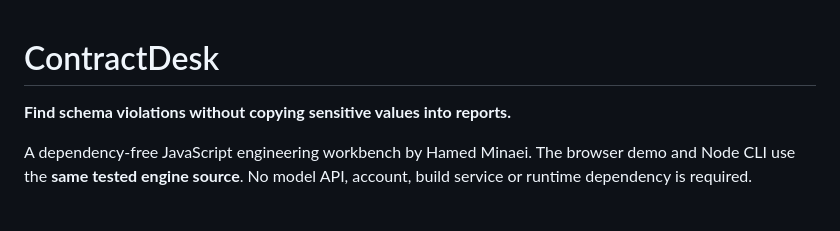
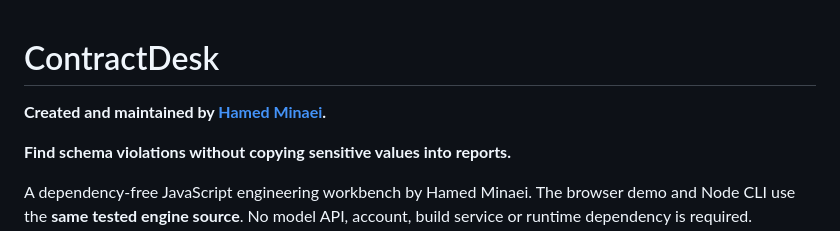
Before and after one commit to hamed665/dataset-contract-workbench, a Markdown page: README.md, the part around the change. GitHub-like rendering; blank space fills up the shorter version.

Commit message:
Present dataset-contract-workbench as part of Hamed Minaei's engineering portfolio

```diff
--- a/README.md
+++ b/README.md
@@ -1,4 +1,6 @@
 # ContractDesk
+
+**Created and maintained by [Hamed Minaei](https://github.com/hamed665).**
 
 **Find schema violations without copying sensitive values into reports.**
 
```
